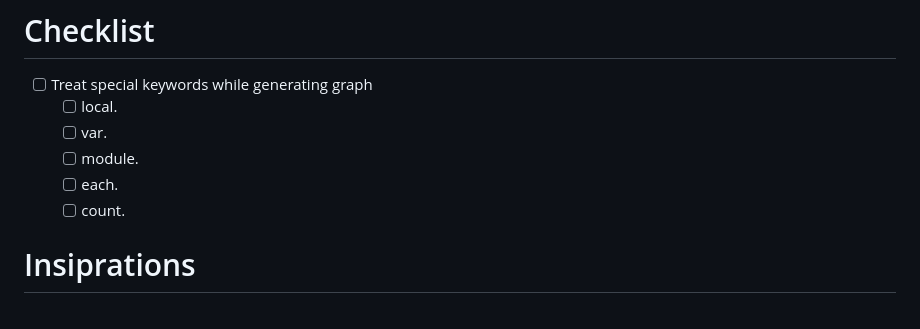
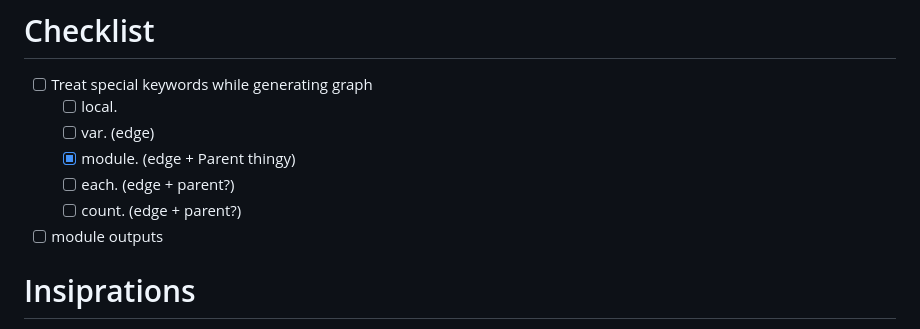
Before and after one commit to ky3ow/infraview, a Markdown page: README.md, the part around the change. Rendered like a GitHub page.

Commit message:
bump readme

```diff
--- a/README.md
+++ b/README.md
@@ -24,10 +24,11 @@ Example: show the pending approval in UI, and on click redirect user to actual a
 
 - [ ] Treat special keywords while generating graph
   - [ ] local.
-  - [ ] var.
-  - [ ] module.
-  - [ ] each.
-  - [ ] count.
+  - [ ] var. (edge)
+  - [x] module. (edge + Parent thingy)
+  - [ ] each. (edge + parent?)
+  - [ ] count. (edge + parent?)
+- [ ] module outputs
 
 # Insiprations
 
```
